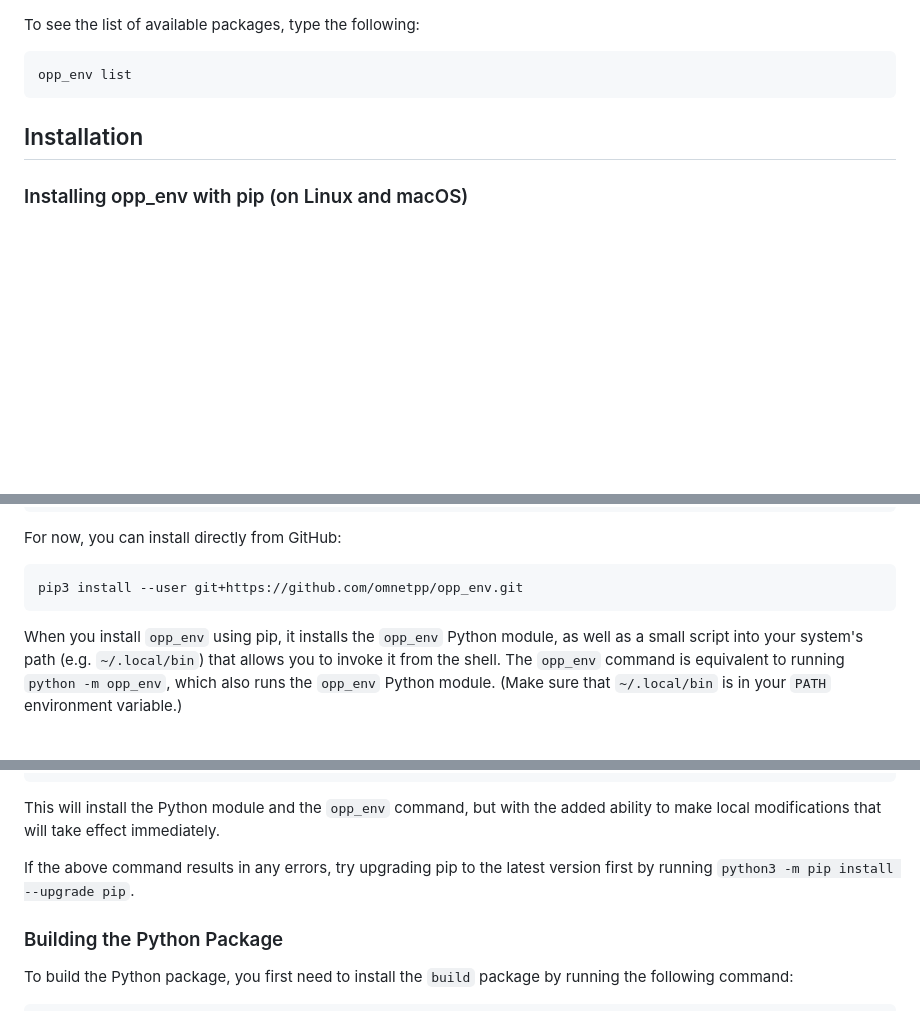
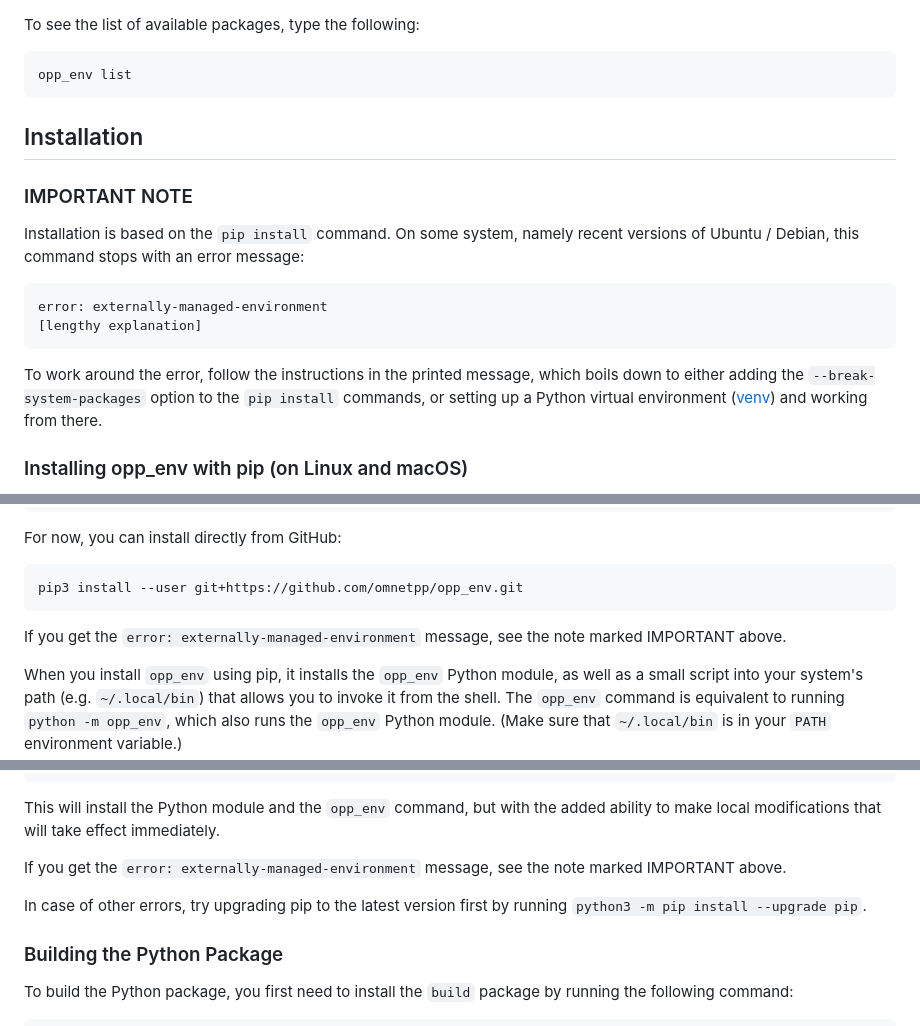
Before and after one commit to omnetpp/opp_env, a Markdown page: README.md, 3 parts joined by grey strips. Drawn GitHub-style; blank space fills up the shorter version.

Commit message:
README: hint on how to solve the "error: externally-managed-environment" message

````diff
--- a/README.md
+++ b/README.md
@@ -71,6 +71,22 @@ opp_env list
 
 ## Installation
 
+### IMPORTANT NOTE
+
+Installation is based on the `pip install` command. On some system, namely recent versions of
+Ubuntu / Debian, this command stops with an error message:
+
+```
+error: externally-managed-environment
+[lengthy explanation]
+```
+
+To work around the error, follow the instructions in the printed message, which
+boils down to either adding the `--break-system-packages` option to the
+`pip install` commands, or setting up a Python virtual environment
+([venv](https://packaging.python.org/en/latest/guides/installing-using-pip-and-virtual-environments/))
+and working from there.
+
 ### Installing opp_env with pip (on Linux and macOS)
 
 To get started with `opp_env`, you need to have Python3, pip and Nix installed on your
@@ -97,6 +113,9 @@ For now, you can install directly from GitHub:
 ```
 pip3 install --user git+https://github.com/omnetpp/opp_env.git
 ```
+
+If you get the `error: externally-managed-environment` message, see the note
+marked IMPORTANT above.
 
 When you install `opp_env` using pip, it installs the `opp_env` Python module,
 as well as a small script into your system's path (e.g. `~/.local/bin`) that
@@ -160,8 +179,11 @@ pip install --user --editable .
 This will install the Python module and the `opp_env` command, but with the
 added ability to make local modifications that will take effect immediately.
 
-If the above command results in any errors, try upgrading pip to the latest
-version first by running `python3 -m pip install --upgrade pip`.
+If you get the `error: externally-managed-environment` message, see the note
+marked IMPORTANT above.
+
+In case of other errors, try upgrading pip to the latest version first by
+running `python3 -m pip install --upgrade pip`.
 
 ### Building the Python Package
 
````
